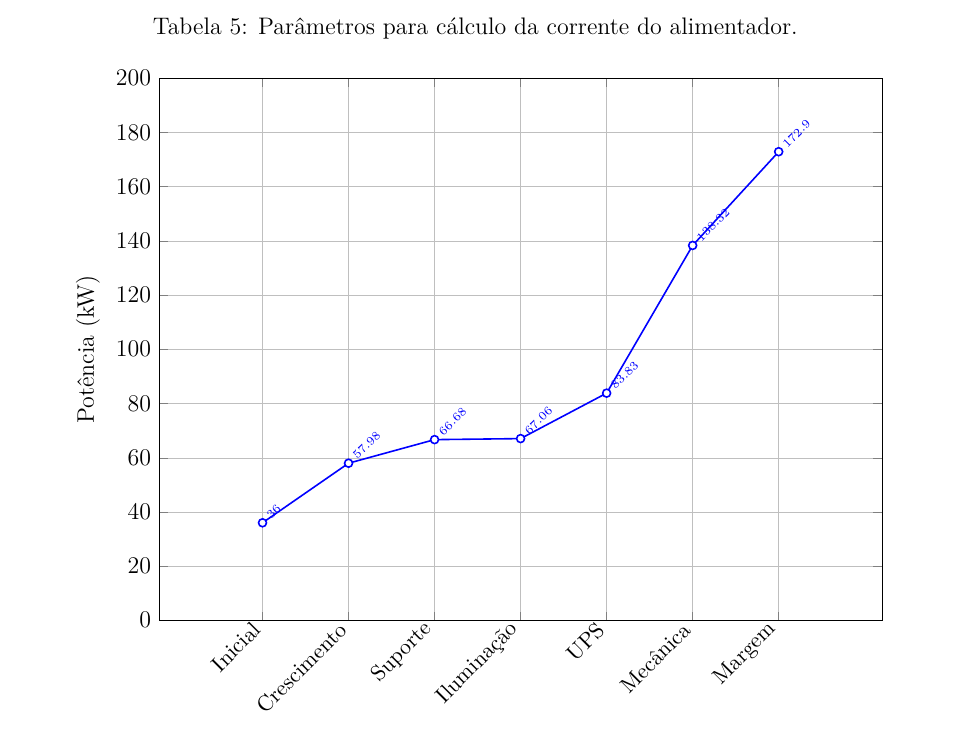
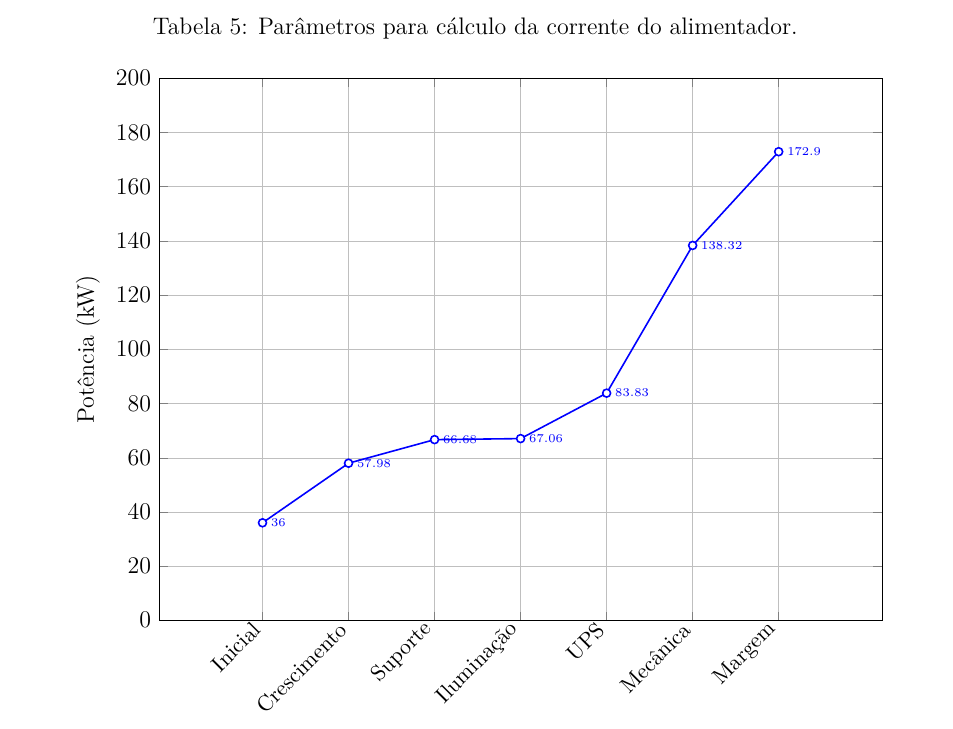
Before and after one commit to windjhammer/documents, a LaTeX document (atividades/2025.2/infraestrutura-datacenters/sistemas-eletricos/SistemasEletricos.tex): part of page 5 of 6, cut so that both start at the same text. Compiled offline with pdfLaTeX.

Commit message:
correção no gráfico

```diff
--- a/atividades/2025.2/infraestrutura-datacenters/sistemas-eletricos/SistemasEletricos.tex
+++ b/atividades/2025.2/infraestrutura-datacenters/sistemas-eletricos/SistemasEletricos.tex
@@ -274,7 +274,7 @@ I = \frac{172.900}{380 \times 1,732} = \frac{172.900}{658,16} \approx \boxed{262
             nodes near coords,
             nodes near coords style={
                 font=\tiny,
-                rotate=45,
+                rotate=0,
                 anchor=west
             },
             enlarge x limits=0.2,
```
